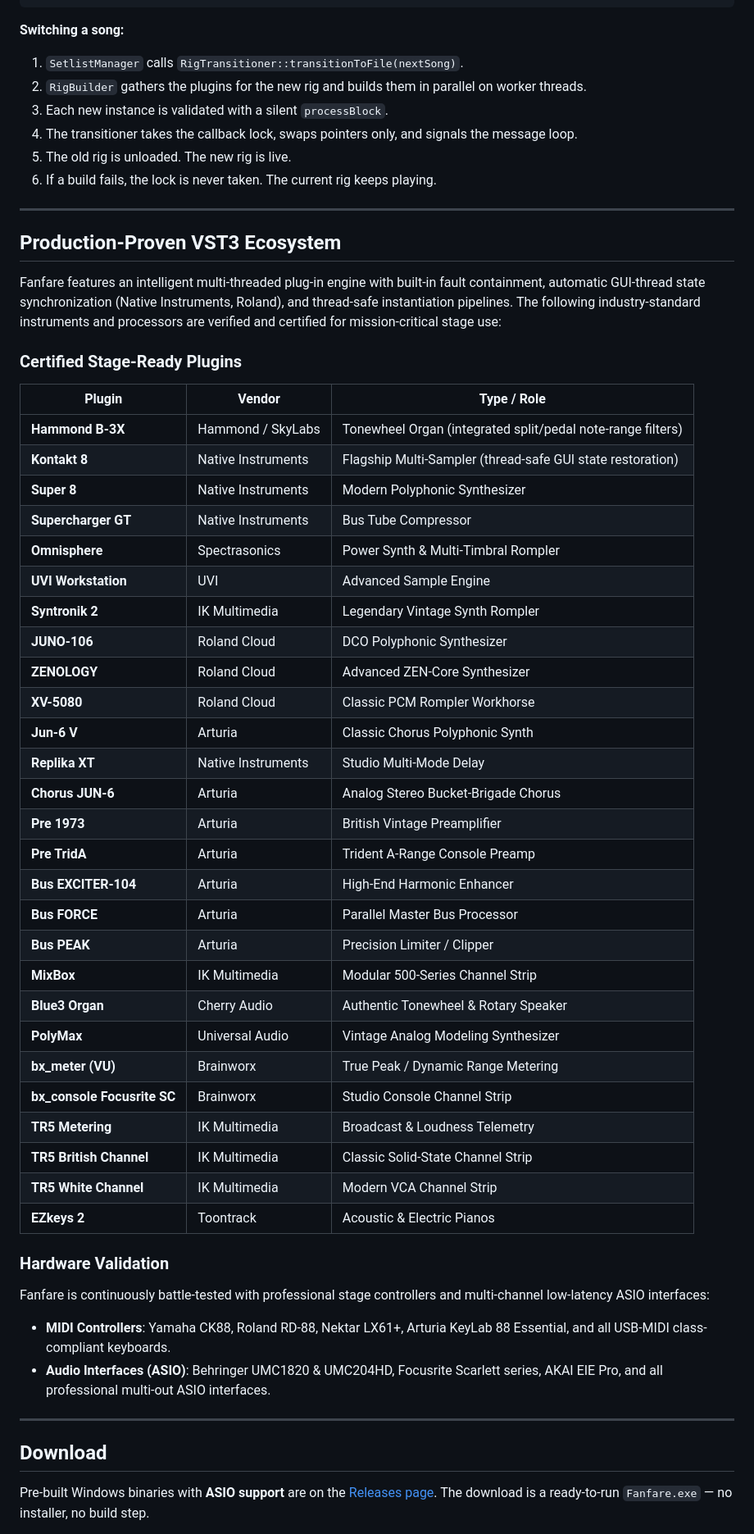
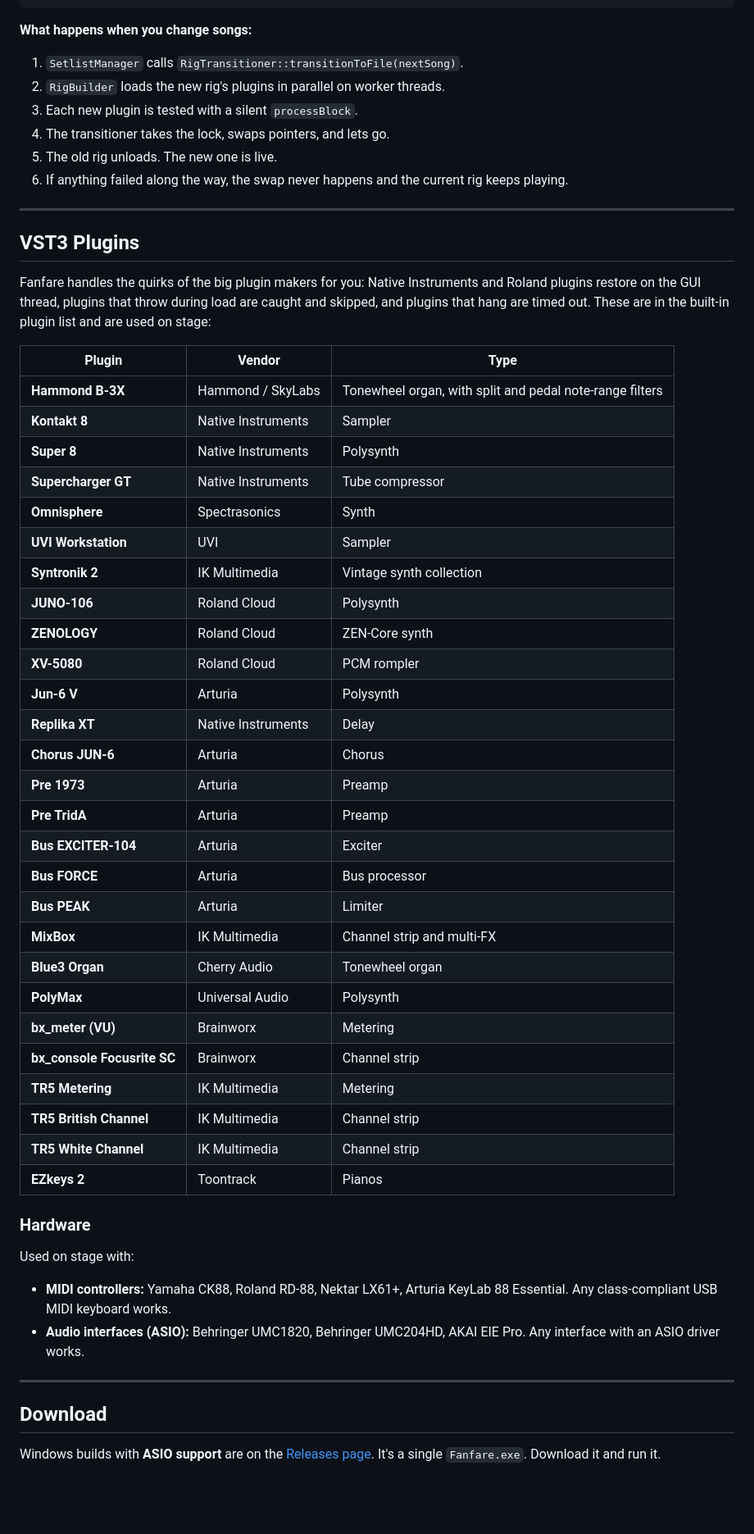
Before and after one commit to openrig-host/openrig, a Markdown page: README.md, the part around one of its changes. Shown at 82% size. Rendered like a GitHub page; blank space fills up the shorter version.

Commit message:
docs: plain-language README rewrite, no em dashes

````diff
--- a/README.md
+++ b/README.md
@@ -149,63 +148,61 @@ The `.exe` is fully standalone — no external asset files. SVG icons are embedd
            FOH Out        IEM Out
 ```
 
-**Switching a song:**
+**What happens when you change songs:**
 
 1. `SetlistManager` calls `RigTransitioner::transitionToFile(nextSong)`.
-2. `RigBuilder` gathers the plugins for the new rig and builds them in parallel on worker threads.
-3. Each new instance is validated with a silent `processBlock`.
-4. The transitioner takes the callback lock, swaps pointers only, and signals the message loop.
-5. The old rig is unloaded. The new rig is live.
-6. If a build fails, the lock is never taken. The current rig keeps playing.
+2. `RigBuilder` loads the new rig's plugins in parallel on worker threads.
+3. Each new plugin is tested with a silent `processBlock`.
+4. The transitioner takes the lock, swaps pointers, and lets go.
+5. The old rig unloads. The new one is live.
+6. If anything failed along the way, the swap never happens and the current rig keeps playing.
 
 ---
 
-## Production-Proven VST3 Ecosystem
+## VST3 Plugins
 
-Fanfare features an intelligent multi-threaded plug-in engine with built-in fault containment, automatic GUI-thread state synchronization (Native Instruments, Roland), and thread-safe instantiation pipelines. The following industry-standard instruments and processors are verified and certified for mission-critical stage use:
+Fanfare handles the quirks of the big plugin makers for you: Native Instruments and Roland plugins restore on the GUI thread, plugins that throw during load are caught and skipped, and plugins that hang are timed out. These are in the built-in plugin list and are used on stage:
 
-### Certified Stage-Ready Plugins
+| Plugin | Vendor | Type |
+|---|---|---|
+| **Hammond B-3X** | Hammond / SkyLabs | Tonewheel organ, with split and pedal note-range filters |
+| **Kontakt 8** | Native Instruments | Sampler |
+| **Super 8** | Native Instruments | Polysynth |
+| **Supercharger GT** | Native Instruments | Tube compressor |
+| **Omnisphere** | Spectrasonics | Synth |
+| **UVI Workstation** | UVI | Sampler |
+| **Syntronik 2** | IK Multimedia | Vintage synth collection |
+| **JUNO-106** | Roland Cloud | Polysynth |
+| **ZENOLOGY** | Roland Cloud | ZEN-Core synth |
+| **XV-5080** | Roland Cloud | PCM rompler |
+| **Jun-6 V** | Arturia | Polysynth |
+| **Replika XT** | Native Instruments | Delay |
+| **Chorus JUN-6** | Arturia | Chorus |
+| **Pre 1973** | Arturia | Preamp |
+| **Pre TridA** | Arturia | Preamp |
+| **Bus EXCITER-104** | Arturia | Exciter |
+| **Bus FORCE** | Arturia | Bus processor |
+| **Bus PEAK** | Arturia | Limiter |
+| **MixBox** | IK Multimedia | Channel strip and multi-FX |
+| **Blue3 Organ** | Cherry Audio | Tonewheel organ |
+| **PolyMax** | Universal Audio | Polysynth |
+| **bx_meter (VU)** | Brainworx | Metering |
+| **bx_console Focusrite SC** | Brainworx | Channel strip |
+| **TR5 Metering** | IK Multimedia | Metering |
+| **TR5 British Channel** | IK Multimedia | Channel strip |
+| **TR5 White Channel** | IK Multimedia | Channel strip |
+| **EZkeys 2** | Toontrack | Pianos |
 
-| Plugin | Vendor | Type / Role |
-|---|---|---|
-| **Hammond B-3X** | Hammond / SkyLabs | Tonewheel Organ (integrated split/pedal note-range filters) |
-| **Kontakt 8** | Native Instruments | Flagship Multi-Sampler (thread-safe GUI state restoration) |
-| **Super 8** | Native Instruments | Modern Polyphonic Synthesizer |
-| **Supercharger GT** | Native Instruments | Bus Tube Compressor |
-| **Omnisphere** | Spectrasonics | Power Synth & Multi-Timbral Rompler |
-| **UVI Workstation** | UVI | Advanced Sample Engine |
-| **Syntronik 2** | IK Multimedia | Legendary Vintage Synth Rompler |
-| **JUNO-106** | Roland Cloud | DCO Polyphonic Synthesizer |
-| **ZENOLOGY** | Roland Cloud | Advanced ZEN-Core Synthesizer |
-| **XV-5080** | Roland Cloud | Classic PCM Rompler Workhorse |
-| **Jun-6 V** | Arturia | Classic Chorus Polyphonic Synth |
-| **Replika XT** | Native Instruments | Studio Multi-Mode Delay |
-| **Chorus JUN-6** | Arturia | Analog Stereo Bucket-Brigade Chorus |
-| **Pre 1973** | Arturia | British Vintage Preamplifier |
-| **Pre TridA** | Arturia | Trident A-Range Console Preamp |
-| **Bus EXCITER-104** | Arturia | High-End Harmonic Enhancer |
-| **Bus FORCE** | Arturia | Parallel Master Bus Processor |
-| **Bus PEAK** | Arturia | Precision Limiter / Clipper |
-| **MixBox** | IK Multimedia | Modular 500-Series Channel Strip |
-| **Blue3 Organ** | Cherry Audio | Authentic Tonewheel & Rotary Speaker |
-| **PolyMax** | Universal Audio | Vintage Analog Modeling Synthesizer |
-| **bx_meter (VU)** | Brainworx | True Peak / Dynamic Range Metering |
-| **bx_console Focusrite SC** | Brainworx | Studio Console Channel Strip |
-| **TR5 Metering** | IK Multimedia | Broadcast & Loudness Telemetry |
-| **TR5 British Channel** | IK Multimedia | Classic Solid-State Channel Strip |
-| **TR5 White Channel** | IK Multimedia | Modern VCA Channel Strip |
-| **EZkeys 2** | Toontrack | Acoustic & Electric Pianos |
+### Hardware
 
-### Hardware Validation
+Used on stage with:
 
-Fanfare is continuously battle-tested with professional stage controllers and multi-channel low-latency ASIO interfaces:
-
-- **MIDI Controllers**: Yamaha CK88, Roland RD-88, Nektar LX61+, Arturia KeyLab 88 Essential, and all USB-MIDI class-compliant keyboards.
-- **Audio Interfaces (ASIO)**: Behringer UMC1820 & UMC204HD, Focusrite Scarlett series, AKAI EIE Pro, and all professional multi-out ASIO interfaces.
+- **MIDI controllers:** Yamaha CK88, Roland RD-88, Nektar LX61+, Arturia KeyLab 88 Essential. Any class-compliant USB MIDI keyboard works.
+- **Audio interfaces (ASIO):** Behringer UMC1820, Behringer UMC204HD, AKAI EIE Pro. Any interface with an ASIO driver works.
 
 ---
 
 ## Download
 
-Pre-built Windows binaries with **ASIO support** are on the [Releases page](https://github.com/openrig-host/openrig/releases). The download is a ready-to-run `Fanfare.exe` — no installer, no build step.
+Windows builds with **ASIO support** are on the [Releases page](https://github.com/openrig-host/openrig/releases). It's a single `Fanfare.exe`. Download it and run it.
 
````
Also changed, not shown: other parts of README.md (+107 -110 lines).
